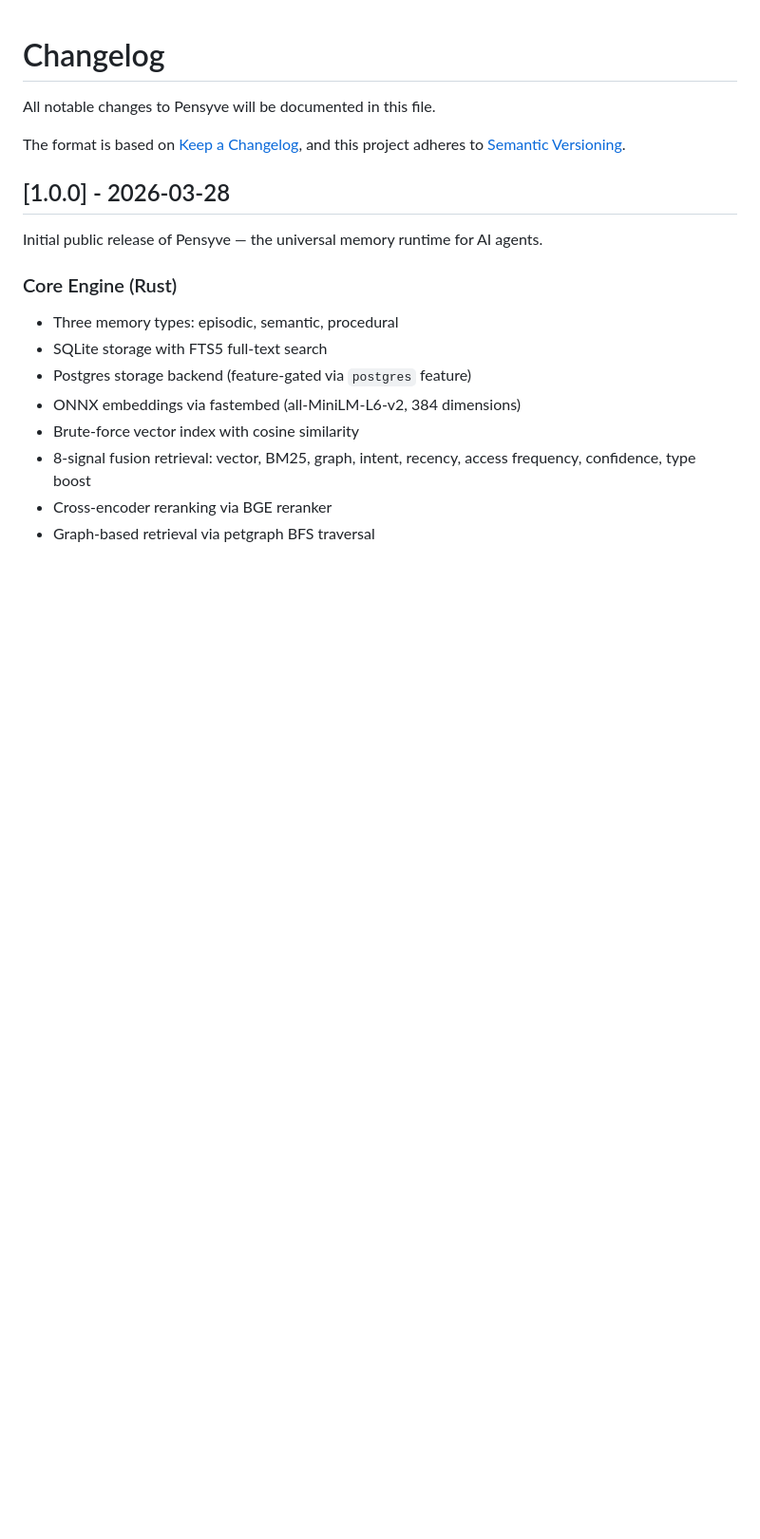
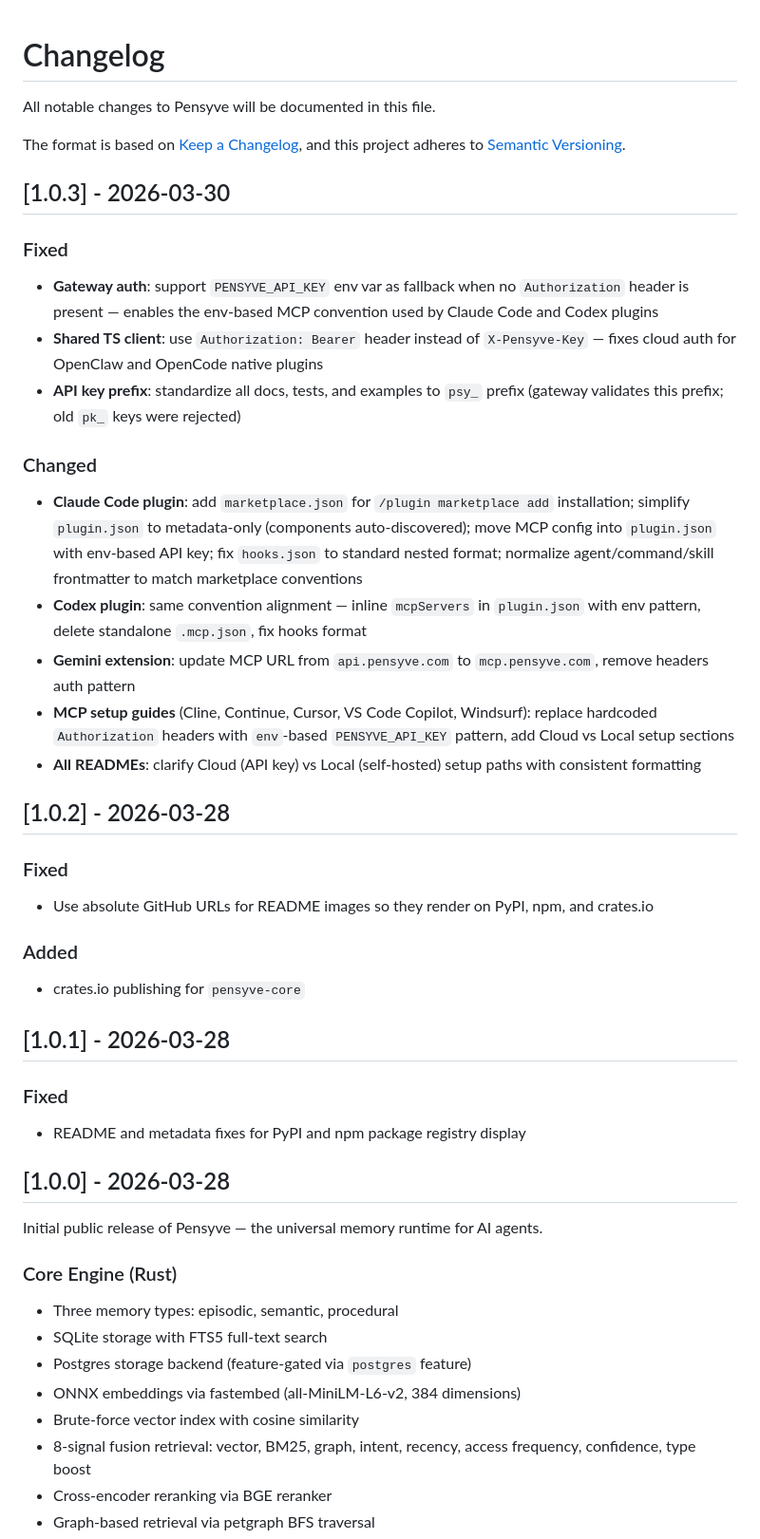
Before and after one commit to major7apps/pensyve, a Markdown page: CHANGELOG.md, the part around the change. Shown at 95% size. Drawn GitHub-style; blank space fills up the shorter version.

Commit message:
docs: backfill CHANGELOG entries for v1.0.1, v1.0.2, and v1.0.3

```diff
--- a/CHANGELOG.md
+++ b/CHANGELOG.md
@@ -4,6 +4,38 @@ All notable changes to Pensyve will be documented in this file.
 
 The format is based on [Keep a Changelog](https://keepachangelog.com/en/1.1.0/),
 and this project adheres to [Semantic Versioning](https://semver.org/spec/v2.0.0.html).
+
+## [1.0.3] - 2026-03-30
+
+### Fixed
+
+- **Gateway auth**: support `PENSYVE_API_KEY` env var as fallback when no `Authorization` header is present — enables the env-based MCP convention used by Claude Code and Codex plugins
+- **Shared TS client**: use `Authorization: Bearer` header instead of `X-Pensyve-Key` — fixes cloud auth for OpenClaw and OpenCode native plugins
+- **API key prefix**: standardize all docs, tests, and examples to `psy_` prefix (gateway validates this prefix; old `pk_` keys were rejected)
+
+### Changed
+
+- **Claude Code plugin**: add `marketplace.json` for `/plugin marketplace add` installation; simplify `plugin.json` to metadata-only (components auto-discovered); move MCP config into `plugin.json` with env-based API key; fix `hooks.json` to standard nested format; normalize agent/command/skill frontmatter to match marketplace conventions
+- **Codex plugin**: same convention alignment — inline `mcpServers` in `plugin.json` with env pattern, delete standalone `.mcp.json`, fix hooks format
+- **Gemini extension**: update MCP URL from `api.pensyve.com` to `mcp.pensyve.com`, remove headers auth pattern
+- **MCP setup guides** (Cline, Continue, Cursor, VS Code Copilot, Windsurf): replace hardcoded `Authorization` headers with `env`-based `PENSYVE_API_KEY` pattern, add Cloud vs Local setup sections
+- **All READMEs**: clarify Cloud (API key) vs Local (self-hosted) setup paths with consistent formatting
+
+## [1.0.2] - 2026-03-28
+
+### Fixed
+
+- Use absolute GitHub URLs for README images so they render on PyPI, npm, and crates.io
+
+### Added
+
+- crates.io publishing for `pensyve-core`
+
+## [1.0.1] - 2026-03-28
+
+### Fixed
+
+- README and metadata fixes for PyPI and npm package registry display
 
 ## [1.0.0] - 2026-03-28
 
```
